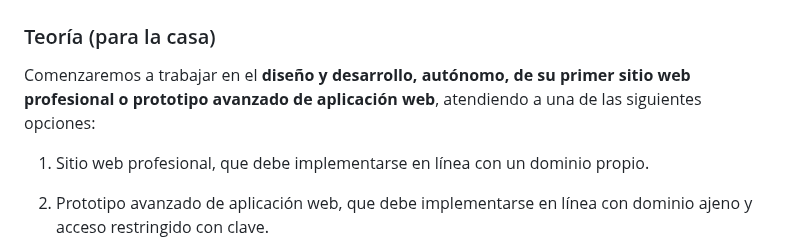
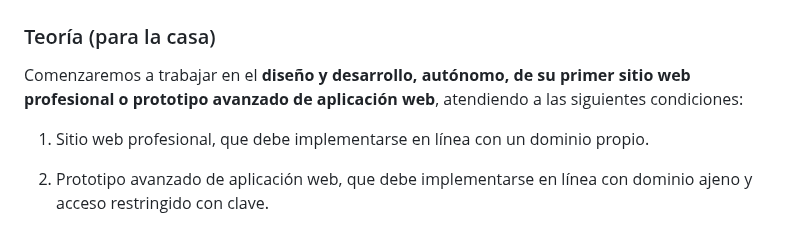
Before and after one commit to profesorfaco/dno096-2024, a Markdown page: clase-14/README.md, the part around the change. Drawn GitHub-style.

```diff
--- a/clase-14/README.md
+++ b/clase-14/README.md
@@ -4,7 +4,7 @@
 
 ### Teoría (para la casa)
 
-Comenzaremos a trabajar en el **diseño y desarrollo, autónomo, de su primer sitio web profesional o prototipo avanzado de aplicación web**, atendiendo a una de las siguientes opciones:
+Comenzaremos a trabajar en el **diseño y desarrollo, autónomo, de su primer sitio web profesional o prototipo avanzado de aplicación web**, atendiendo a las siguientes condiciones:
 
 1. Sitio web profesional, que debe implementarse en línea con un dominio propio.
 
```
